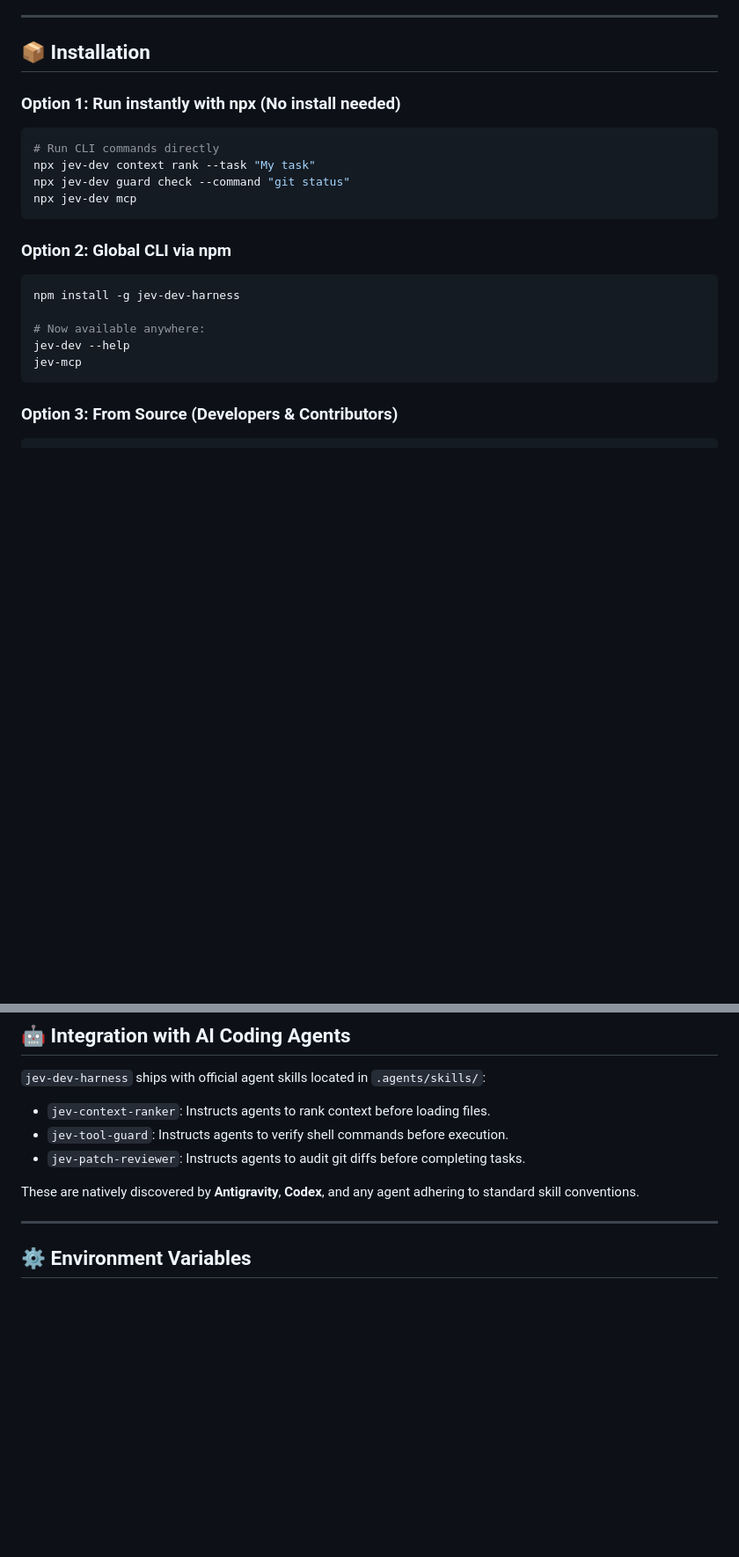
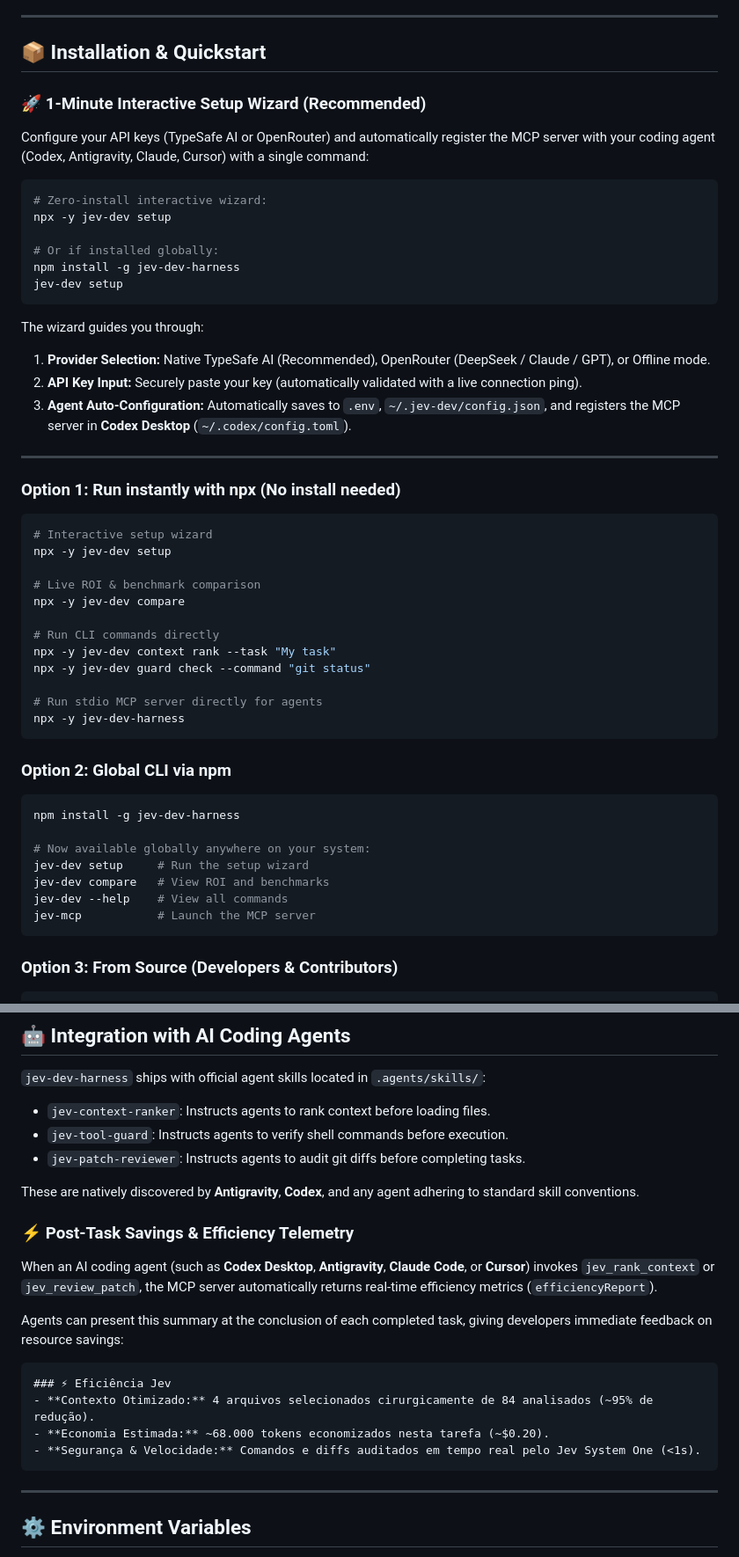
Before and after one commit to celolopes/jev-dev-harness, a Markdown page: README.md, 2 parts joined by grey strips. Shown at 88% size. Rendered like a GitHub page; blank space fills up the shorter version.

Commit message:
docs: update README with setup wizard, efficiency telemetry, and revised installation guide

````diff
--- a/README.md
+++ b/README.md
@@ -100,15 +101,43 @@ npx -y jev-dev compare
 
 ---
 
-## 📦 Installation
+## 📦 Installation & Quickstart
+
+### 🚀 1-Minute Interactive Setup Wizard (Recommended)
+
+Configure your API keys (TypeSafe AI or OpenRouter) and automatically register the MCP server with your coding agent (Codex, Antigravity, Claude, Cursor) with a single command:
+
+```bash
+# Zero-install interactive wizard:
+npx -y jev-dev setup
+
+# Or if installed globally:
+npm install -g jev-dev-harness
+jev-dev setup
+```
+
+The wizard guides you through:
+1. **Provider Selection:** Native TypeSafe AI (Recommended), OpenRouter (DeepSeek / Claude / GPT), or Offline mode.
+2. **API Key Input:** Securely paste your key (automatically validated with a live connection ping).
+3. **Agent Auto-Configuration:** Automatically saves to `.env`, `~/.jev-dev/config.json`, and registers the MCP server in **Codex Desktop** (`~/.codex/config.toml`).
+
+---
 
 ### Option 1: Run instantly with npx (No install needed)
 
 ```bash
+# Interactive setup wizard
+npx -y jev-dev setup
+
+# Live ROI & benchmark comparison
+npx -y jev-dev compare
+
 # Run CLI commands directly
-npx jev-dev context rank --task "My task"
-npx jev-dev guard check --command "git status"
-npx jev-dev mcp
+npx -y jev-dev context rank --task "My task"
+npx -y jev-dev guard check --command "git status"
+
+# Run stdio MCP server directly for agents
+npx -y jev-dev-harness
 ```
 
 ### Option 2: Global CLI via npm
@@ -116,9 +145,11 @@ npx jev-dev mcp
 ```bash
 npm install -g jev-dev-harness
 
-# Now available anywhere:
-jev-dev --help
-jev-mcp
+# Now available globally anywhere on your system:
+jev-dev setup     # Run the setup wizard
+jev-dev compare   # View ROI and benchmarks
+jev-dev --help    # View all commands
+jev-mcp           # Launch the MCP server
 ```
 
 ### Option 3: From Source (Developers & Contributors)
@@ -405,6 +436,19 @@ Add to `~/.gemini/antigravity/mcp_config.json`:
 
 These are natively discovered by **Antigravity**, **Codex**, and any agent adhering to standard skill conventions.
 
+### ⚡ Post-Task Savings & Efficiency Telemetry
+
+When an AI coding agent (such as **Codex Desktop**, **Antigravity**, **Claude Code**, or **Cursor**) invokes `jev_rank_context` or `jev_review_patch`, the MCP server automatically returns real-time efficiency metrics (`efficiencyReport`).
+
+Agents can present this summary at the conclusion of each completed task, giving developers immediate feedback on resource savings:
+
+```markdown
+### ⚡ Eficiência Jev
+- **Contexto Otimizado:** 4 arquivos selecionados cirurgicamente de 84 analisados (~95% de redução).
+- **Economia Estimada:** ~68.000 tokens economizados nesta tarefa (~$0.20).
+- **Segurança & Velocidade:** Comandos e diffs auditados em tempo real pelo Jev System One (<1s).
+```
+
 ---
 
 ## ⚙️ Environment Variables
````
Also changed, not shown: other parts of README.md (+1 -0 lines).
